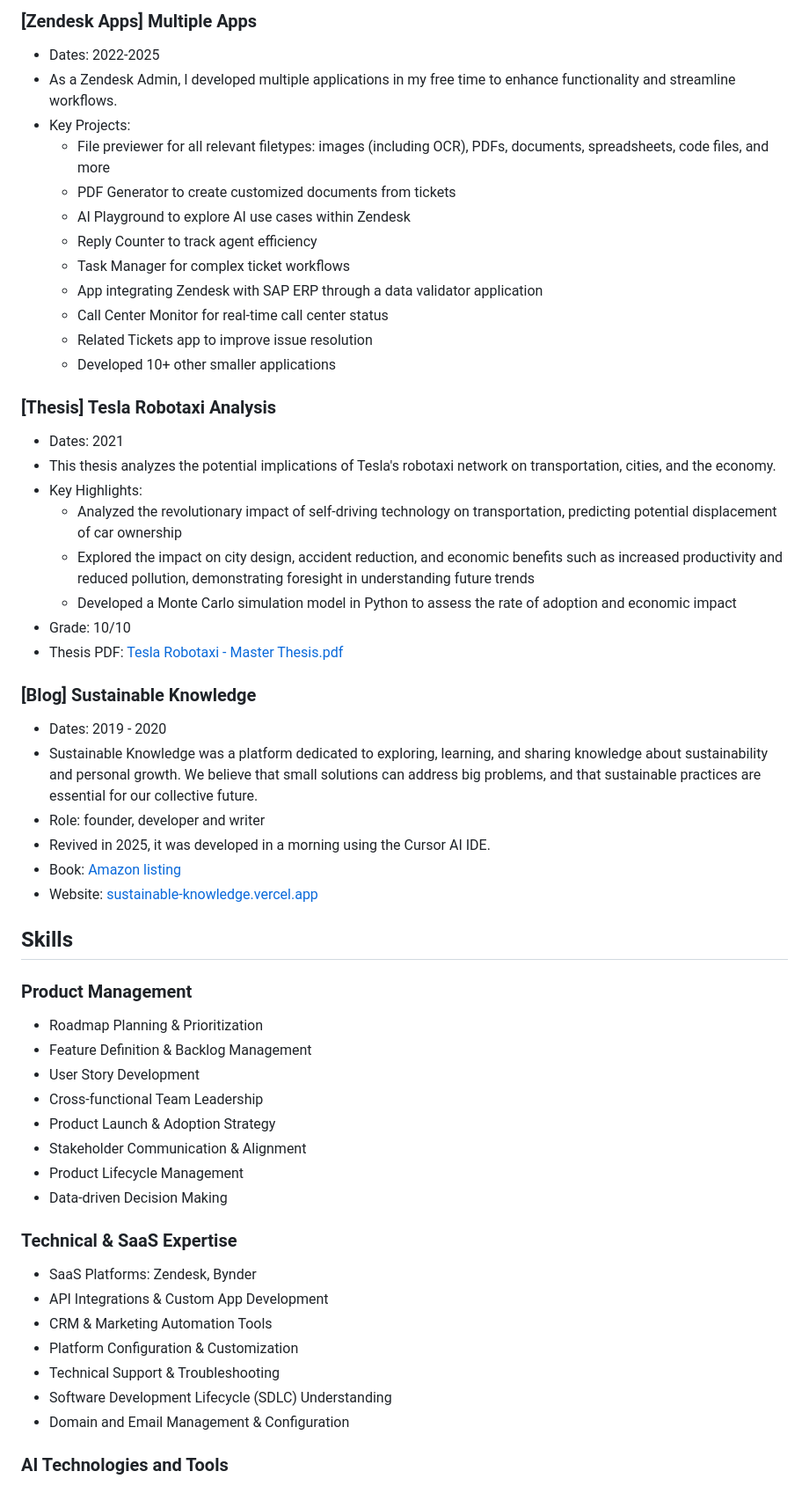
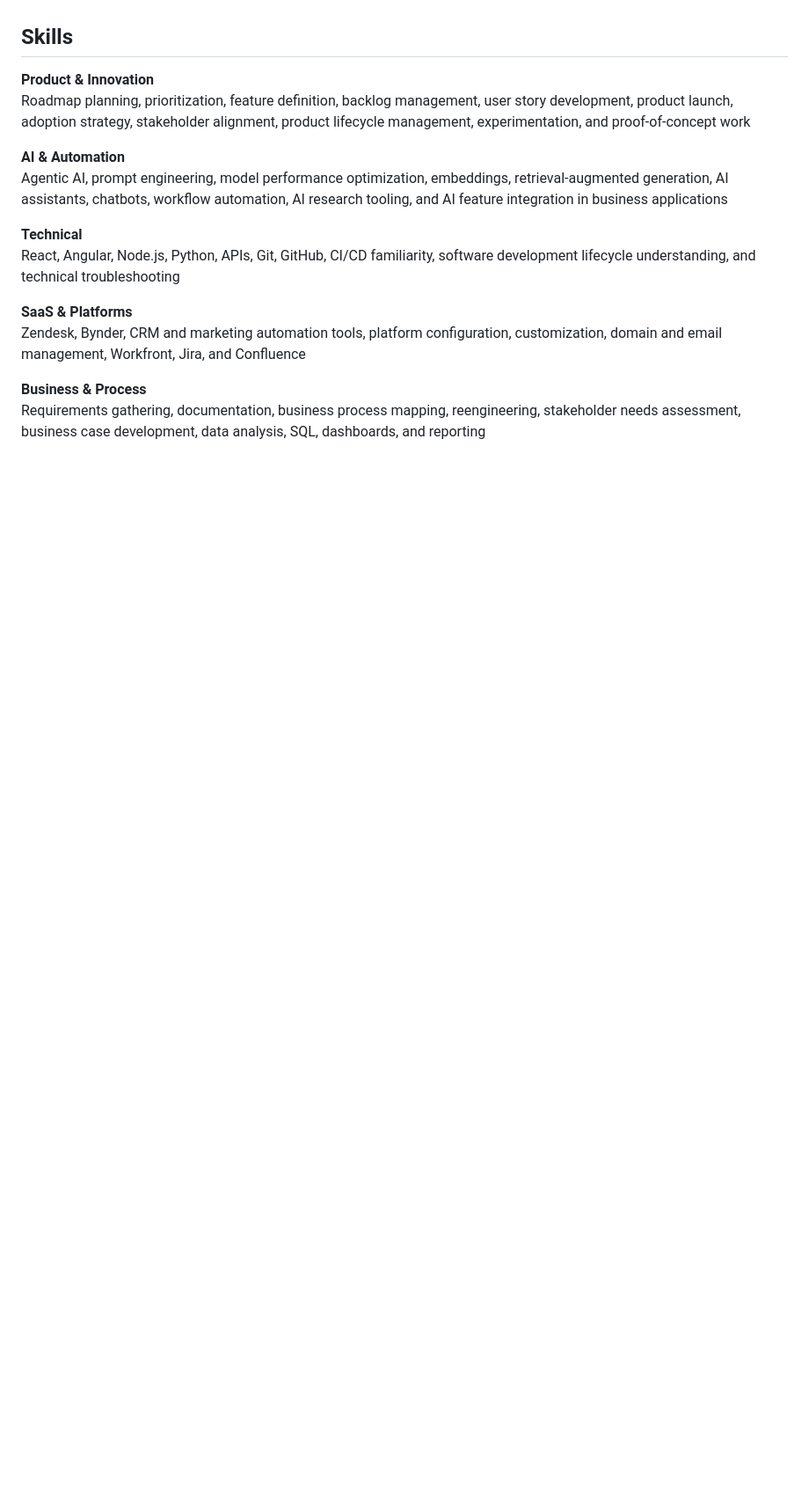
Before and after one commit to miguelcorderocollar/miguelcorderocollar.github.io, a Markdown page: documents/Miguel-Cordero-CV.md, the part around one of its changes. Shown at 88% size. Drawn GitHub-style; blank space fills up the shorter version.

```diff
--- a/documents/Miguel-Cordero-CV.md
+++ b/documents/Miguel-Cordero-CV.md
@@ -152,60 +204,17 @@ IT Innovation Project Manager @ Red Bull | Techno-Optimist
-### [Zendesk Apps] Multiple Apps
-
-- Dates: 2022-2025
-- As a Zendesk Admin, I developed multiple applications in my free time to enhance functionality and streamline workflows.
-- Key Projects:
-  - File previewer for all relevant filetypes: images (including OCR), PDFs, documents, spreadsheets, code files, and more
-  - PDF Generator to create customized documents from tickets
-  - AI Playground to explore AI use cases within Zendesk
-  - Reply Counter to track agent efficiency
-  - Task Manager for complex ticket workflows
-  - App integrating Zendesk with SAP ERP through a data validator application
-  - Call Center Monitor for real-time call center status
-  - Related Tickets app to improve issue resolution
-  - Developed 10+ other smaller applications
-
-### [Thesis] Tesla Robotaxi Analysis
-
-- Dates: 2021
-- This thesis analyzes the potential implications of Tesla's robotaxi network on transportation, cities, and the economy.
-- Key Highlights:
-  - Analyzed the revolutionary impact of self-driving technology on transportation, predicting potential displacement of car ownership
-  - Explored the impact on city design, accident reduction, and economic benefits such as increased productivity and reduced pollution, demonstrating foresight in understanding future trends
-  - Developed a Monte Carlo simulation model in Python to assess the rate of adoption and economic impact
-- Grade: 10/10
-- Thesis PDF: [Tesla Robotaxi - Master Thesis.pdf](./Tesla%20Robotaxi%20-%20Master%20Thesis.pdf)
-
-### [Blog] Sustainable Knowledge
-
-- Dates: 2019 - 2020
-- Sustainable Knowledge was a platform dedicated to exploring, learning, and sharing knowledge about sustainability and personal growth. We believe that small solutions can address big problems, and that sustainable practices are essential for our collective future.
-- Role: founder, developer and writer
-- Revived in 2025, it was developed in a morning using the Cursor AI IDE.
-- Book: [Amazon listing](https://www.amazon.com/dp/B08M2KBLNH)
-- Website: [sustainable-knowledge.vercel.app](https://sustainable-knowledge.vercel.app/)
-
 ## Skills
 
-### Product Management
+**Product & Innovation**
+Roadmap planning, prioritization, feature definition, backlog management, user story development, product launch, adoption strategy, stakeholder alignment, product lifecycle management, experimentation, and proof-of-concept work
 
-- Roadmap Planning & Prioritization
-- Feature Definition & Backlog Management
-- User Story Development
-- Cross-functional Team Leadership
-- Product Launch & Adoption Strategy
-- Stakeholder Communication & Alignment
-- Product Lifecycle Management
-- Data-driven Decision Making
+**AI & Automation**
+Agentic AI, prompt engineering, model performance optimization, embeddings, retrieval-augmented generation, AI assistants, chatbots, workflow automation, AI research tooling, and AI feature integration in business applications
 
-### Technical & SaaS Expertise
+**Technical**
+React, Angular, Node.js, Python, APIs, Git, GitHub, CI/CD familiarity, software development lifecycle understanding, and technical troubleshooting
 
-- SaaS Platforms: Zendesk, Bynder
-- API Integrations & Custom App Development
-- CRM & Marketing Automation Tools
-- Platform Configuration & Customization
-- Technical Support & Troubleshooting
-- Software Development Lifecycle (SDLC) Understanding
-- Domain and Email Management & Configuration
+**SaaS & Platforms**
+Zendesk, Bynder, CRM and marketing automation tools, platform configuration, customization, domain and email management, Workfront, Jira, and Confluence
 
-### AI Technologies and Tools
+**Business & Process**
+Requirements gathering, documentation, business process mapping, reengineering, stakeholder needs assessment, business case development, data analysis, SQL, dashboards, and reporting
 
```
Also changed, not shown: other parts of documents/Miguel-Cordero-CV.md (+195 -206 lines).
